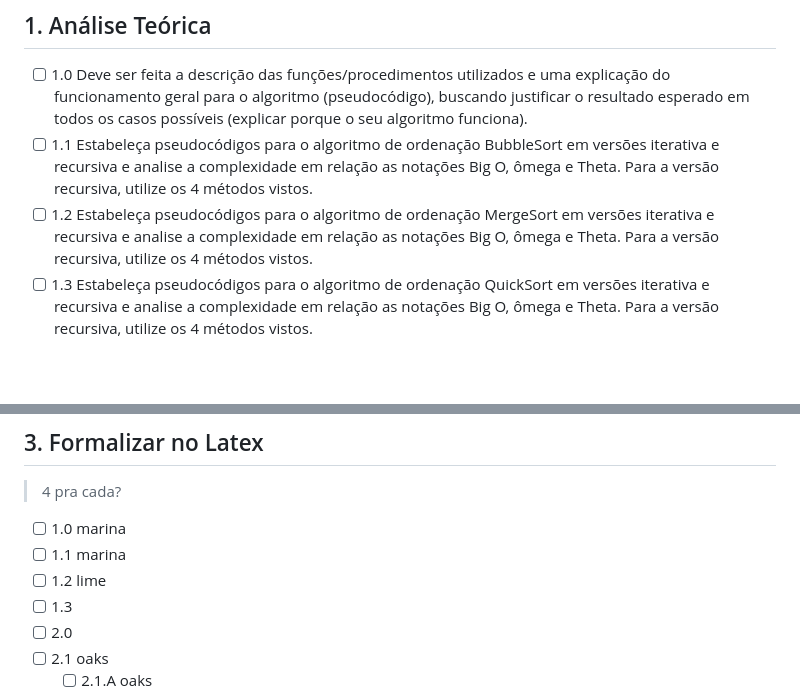
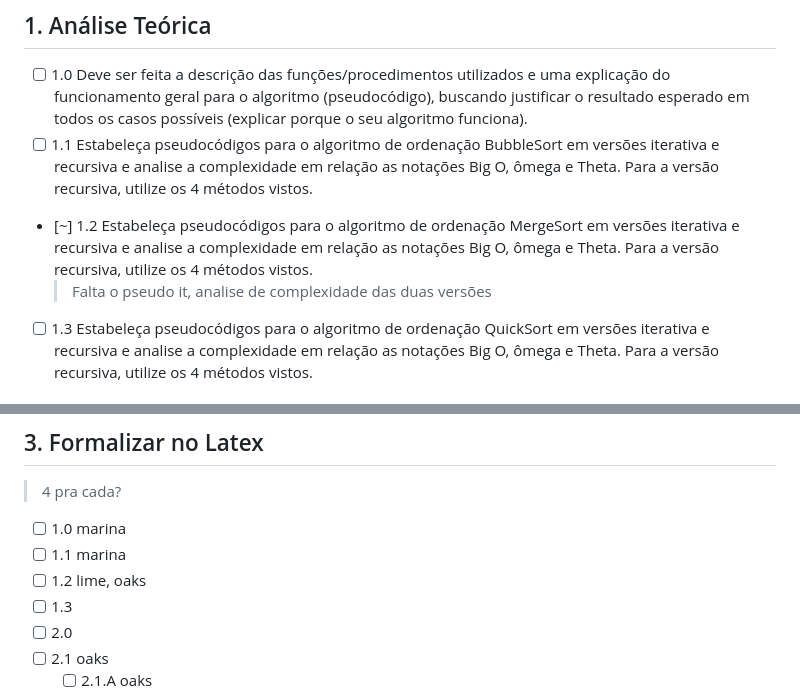
Before and after one commit to vleema/Trabalho-Unidade1-EDB2, a Markdown page: README.md, 2 parts joined by grey strips. Drawn GitHub-style; blank space fills up the shorter version.

Commit message:
docs(readme): update lima todos

```diff
--- a/README.md
+++ b/README.md
@@ -270,7 +270,8 @@ Se houver a necessidade de criação de um `cmake`, vou atualizar aqui esse tóp
 
 - [ ] 1.0 Deve ser feita a descrição das funções/procedimentos utilizados e uma explicação do funcionamento geral para o algoritmo (pseudocódigo), buscando justificar o resultado esperado em todos os casos possíveis (explicar porque o seu algoritmo funciona).
 - [ ] 1.1 Estabeleça pseudocódigos para o algoritmo de ordenação BubbleSort em versões iterativa e recursiva e analise a complexidade em relação as notações Big O, ômega e Theta. Para a versão recursiva, utilize os 4 métodos vistos.
-- [ ] 1.2 Estabeleça pseudocódigos para o algoritmo de ordenação MergeSort em versões iterativa e recursiva e analise a complexidade em relação as notações Big O, ômega e Theta. Para a versão recursiva, utilize os 4 métodos vistos.
+- [~] 1.2 Estabeleça pseudocódigos para o algoritmo de ordenação MergeSort em versões iterativa e recursiva e analise a complexidade em relação as notações Big O, ômega e Theta. Para a versão recursiva, utilize os 4 métodos vistos.
+  > Falta o pseudo it, analise de complexidade das duas versões
 - [ ] 1.3 Estabeleça pseudocódigos para o algoritmo de ordenação QuickSort em versões iterativa e recursiva e analise a complexidade em relação as notações Big O, ômega e Theta. Para a versão recursiva, utilize os 4 métodos vistos.
 
 ## 2. Fase de análise de algoritmo
@@ -294,7 +295,7 @@ Se houver a necessidade de criação de um `cmake`, vou atualizar aqui esse tóp
 
 - [ ] 1.0 marina
 - [ ] 1.1 marina
-- [ ] 1.2 lime
+- [ ] 1.2 lime, oaks
 - [ ] 1.3
 - [ ] 2.0
 - [ ] 2.1 oaks
```
Also changed, not shown: other parts of README.md (+4 -3 lines).
